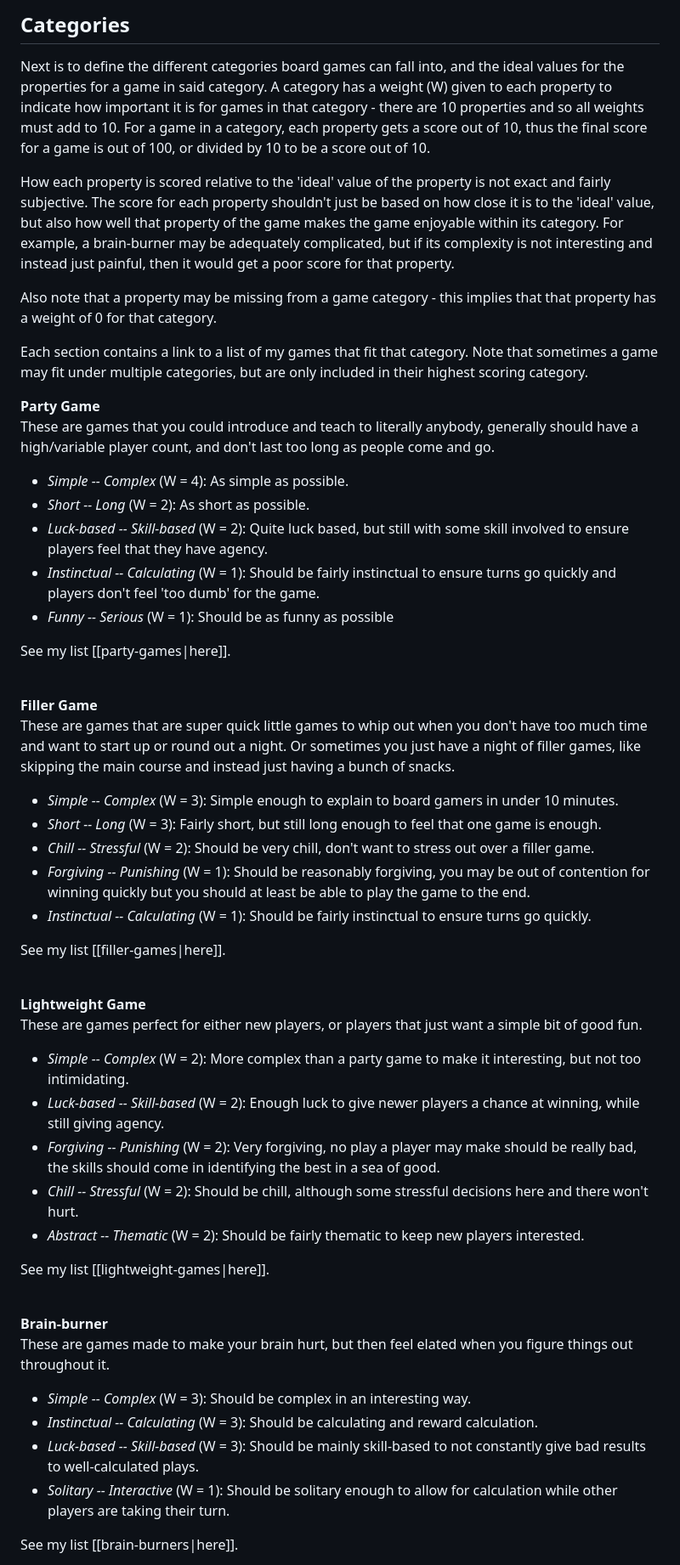
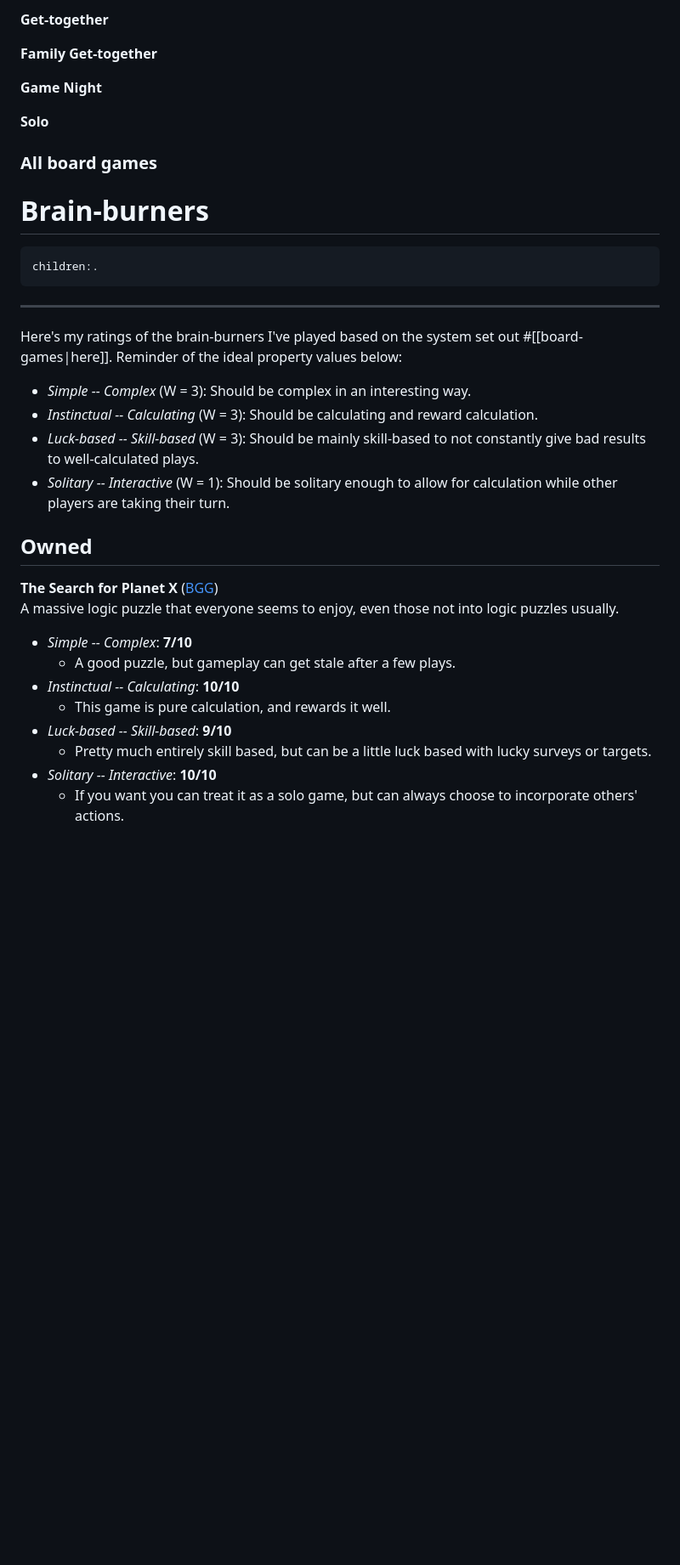
Before and after one commit to cmoodie/connormoodie.com, a Markdown page: docs/board-games.md, the part around the change printed below. Shown: that part at 85% size. GitHub-like rendering; blank space fills up the shorter version.

````diff
--- a/docs/board-games.md
+++ b/docs/board-games.md
@@ -43,49 +62,36 @@ Chill games feel relaxing to play with no time pressure whatsoever; stressful ga
 
-## Categories
-Next is to define the different categories board games can fall into, and the ideal values for the properties for a game in said category. A category has a weight (W) given to each property to indicate how important it is for games in that category - there are 10 properties and so all weights must add to 10. For a game in a category, each property gets a score out of 10, thus the final score for a game is out of 100, or divided by 10 to be a score out of 10.
+**Get-together**<br>
 
-How each property is scored relative to the 'ideal' value of the property is not exact and fairly subjective. The score for each property shouldn't just be based on how close it is to the 'ideal' value, but also how well that property of the game makes the game enjoyable within its category. For example, a brain-burner may be adequately complicated, but if its complexity is not interesting and instead just painful, then it would get a poor score for that property.
+**Family Get-together**<br>
 
-Also note that a property may be missing from a game category - this implies that that property has a weight of 0 for that category.
+**Game Night**<br>
 
-Each section contains a link to a list of my games that fit that category. Note that sometimes a game may fit under multiple categories, but are only included in their highest scoring category.
+**Solo**<br>
 
-**Party Game**<br>
-These are games that you could introduce and teach to literally anybody, generally should have a high/variable player count, and don't last too long as people come and go.
-* *Simple -- Complex* (W = 4): As simple as possible.
-* *Short -- Long* (W = 2): As short as possible.
-* *Luck-based -- Skill-based* (W = 2): Quite luck based, but still with some skill involved to ensure players feel that they have agency.
-* *Instinctual -- Calculating* (W = 1): Should be fairly instinctual to ensure turns go quickly and players don't feel 'too dumb' for the game.
-* *Funny -- Serious* (W = 1): Should be as funny as possible
 
-See my list [[party-games|here]].<br><br>
+### All board games
+# Brain-burners
+```query
+children:.
+```
+---
 
-**Filler Game**<br>
-These are games that are super quick little games to whip out when you don't have too much time and want to start up or round out a night. Or sometimes you just have a night of filler games, like skipping the main course and instead just having a bunch of snacks.
-* *Simple -- Complex* (W = 3): Simple enough to explain to board gamers in under 10 minutes.
-* *Short -- Long* (W = 3): Fairly short, but still long enough to feel that one game is enough.
-* *Chill -- Stressful* (W = 2): Should be very chill, don't want to stress out over a filler game.
-* *Forgiving -- Punishing* (W = 1): Should be reasonably forgiving, you may be out of contention for winning quickly but you should at least be able to play the game to the end.
-* *Instinctual -- Calculating* (W = 1): Should be fairly instinctual to ensure turns go quickly.
+Here's my ratings of the brain-burners I've played based on the system set out #[[board-games|here]]. Reminder of the ideal property values below:
 
-See my list [[filler-games|here]].<br><br>
-
-**Lightweight Game**<br>
-These are games perfect for either new players, or players that just want a simple bit of good fun.
-* *Simple -- Complex* (W = 2): More complex than a party game to make it interesting, but not too intimidating.
-* *Luck-based -- Skill-based* (W = 2): Enough luck to give newer players a chance at winning, while still giving agency.
-* *Forgiving -- Punishing* (W = 2): Very forgiving, no play a player may make should be really bad, the skills should come in identifying the best in a sea of good.
-* *Chill -- Stressful* (W = 2): Should be chill, although some stressful decisions here and there won't hurt.
-* *Abstract -- Thematic* (W = 2): Should be fairly thematic to keep new players interested.
-
-See my list [[lightweight-games|here]].<br><br>
-
-**Brain-burner**<br>
-These are games made to make your brain hurt, but then feel elated when you figure things out throughout it.
 * *Simple -- Complex* (W = 3): Should be complex in an interesting way.
 * *Instinctual -- Calculating* (W = 3): Should be calculating and reward calculation.
 * *Luck-based -- Skill-based* (W = 3): Should be mainly skill-based to not constantly give bad results to well-calculated plays.
 * *Solitary -- Interactive* (W = 1): Should be solitary enough to allow for calculation while other players are taking their turn.
 
-See my list [[brain-burners|here]].<br><br>
+## Owned
+**The Search for Planet X** ([BGG](https://boardgamegeek.com/boardgame/279537/search-planet-x))<br>
+A massive logic puzzle that everyone seems to enjoy, even those not into logic puzzles usually.
+* *Simple -- Complex*: **7/10**
+  * A good puzzle, but gameplay can get stale after a few plays.
+* *Instinctual -- Calculating*: **10/10**
+  * This game is pure calculation, and rewards it well.
+* *Luck-based -- Skill-based*: **9/10**
+  * Pretty much entirely skill based, but can be a little luck based with lucky surveys or targets.
+* *Solitary -- Interactive*: **10/10**
+  * If you want you can treat it as a solo game, but can always choose to incorporate others' actions.
 
````
Also changed, not shown: other parts of docs/board-games.md (+110 -52 lines).
